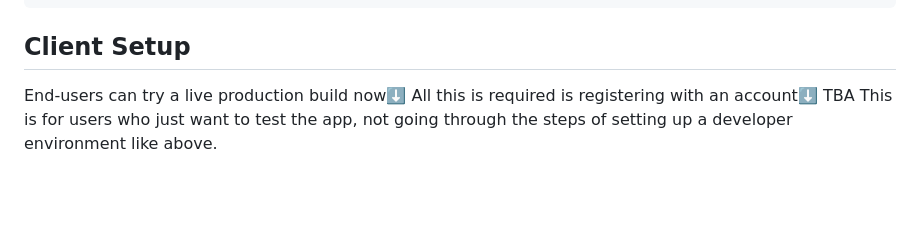
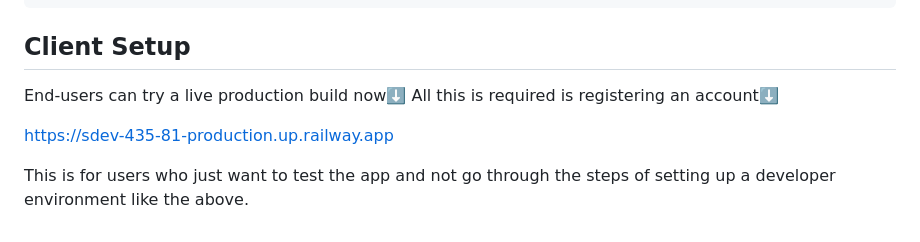
Before and after one commit to parkerallan/SDEV-435-81, a Markdown page: README.md, the part around the change. Rendered like a GitHub page; blank space fills up the shorter version.

Commit message:
add prod link

````diff
--- a/README.md
+++ b/README.md
@@ -99,6 +99,8 @@ Finally, run the application using this command:
 python manage.py runserver
 ```
 ## Client Setup
-End-users can try a live production build now⬇️ All this is required is registering with an account⬇️
-TBA
-This is for users who just want to test the app, not going through the steps of setting up a developer environment like above.
+End-users can try a live production build now⬇️ All this is required is registering an account⬇️
+
+[https://sdev-435-81-production.up.railway.app](https://sdev-435-81-production.up.railway.app)
+
+This is for users who just want to test the app and not go through the steps of setting up a developer environment like the above.
````
